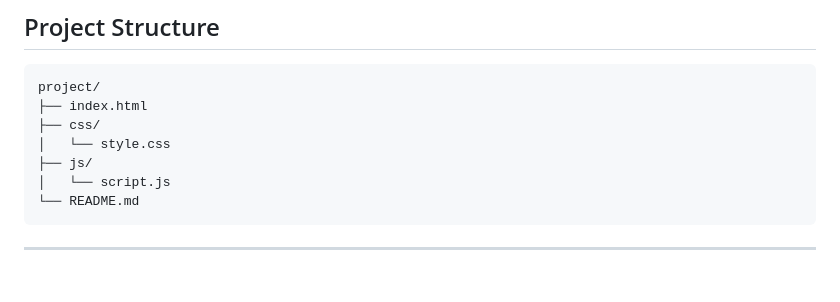
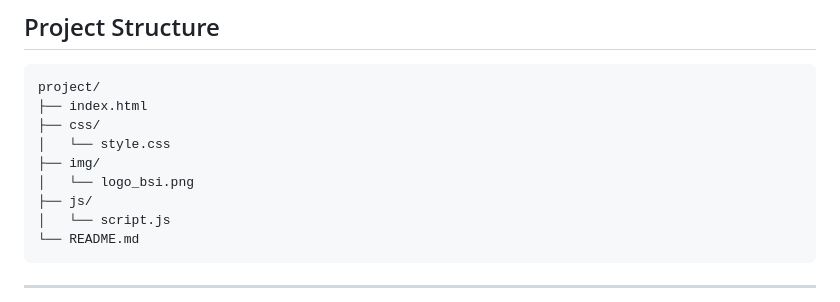
Before and after one commit to Aridho1/web-server--sistem-operasi, a Markdown page: README.md, the part around the change. Drawn GitHub-style; blank space fills up the shorter version.

Commit message:
chore: update README.md

```diff
--- a/README.md
+++ b/README.md
@@ -51,6 +51,8 @@ project/
 ├── index.html
 ├── css/
 │   └── style.css
+├── img/
+│   └── logo_bsi.png
 ├── js/
 │   └── script.js
 └── README.md
```
